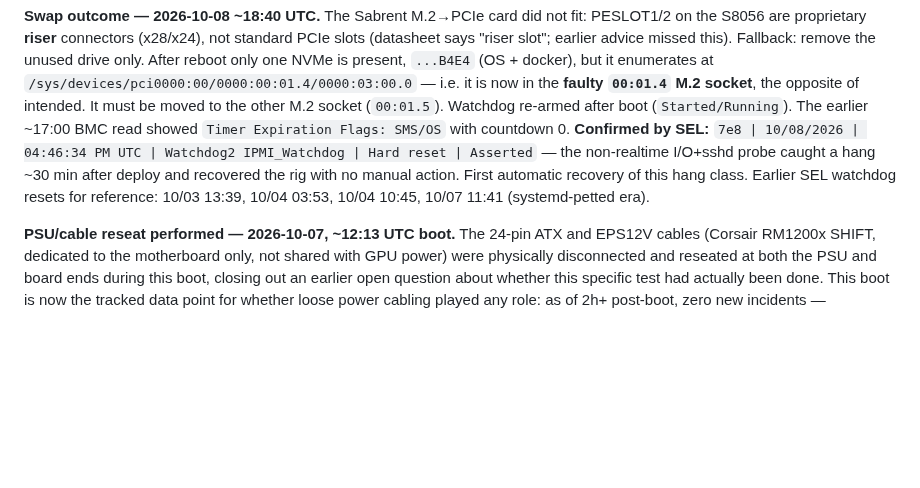
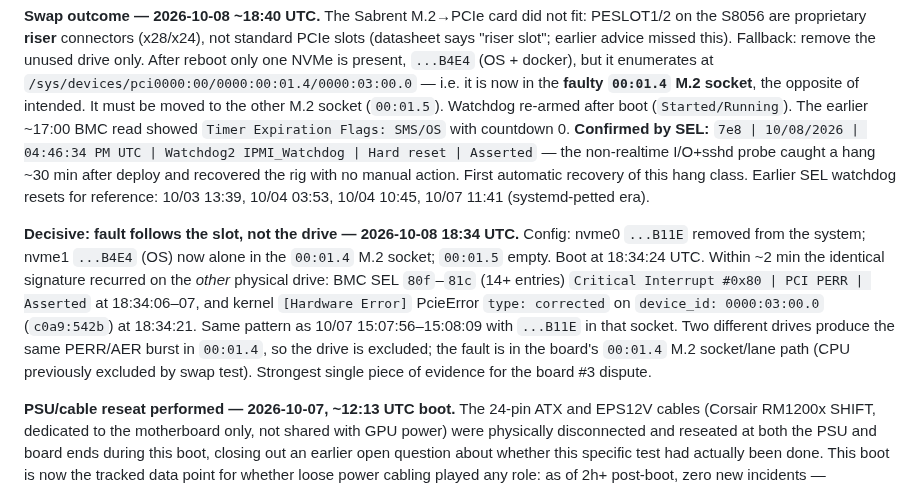
Before and after one commit to manishrony/ronyzap.github.io, a Markdown page: gpu-monitor/CASE-CPU-RETURN-EPYC9B14.md, the part around the change. Drawn GitHub-style; blank space fills up the shorter version.

Commit message:
Record PERR/AER burst following slot 00:01.4 with a different drive
Co-Authored-By: Claude Opus 5.5 <noreply@anthropic.com>
Claude-Session: https://claude.ai/code/session_012SebrQkyx5WsNByKuBeMse

```diff
--- a/gpu-monitor/CASE-CPU-RETURN-EPYC9B14.md
+++ b/gpu-monitor/CASE-CPU-RETURN-EPYC9B14.md
@@ -467,6 +467,19 @@ the rig with no manual action. First automatic recovery of this hang class.
 Earlier SEL watchdog resets for reference: 10/03 13:39, 10/04 03:53,
 10/04 10:45, 10/07 11:41 (systemd-petted era).
 
+**Decisive: fault follows the slot, not the drive — 2026-10-08 18:34 UTC.**
+Config: nvme0 `...B11E` removed from the system; nvme1 `...B4E4` (OS) now
+alone in the `00:01.4` M.2 socket; `00:01.5` empty. Boot at 18:34:24 UTC.
+Within ~2 min the identical signature recurred on the *other* physical
+drive: BMC SEL `80f`–`81c` (14+ entries) `Critical Interrupt #0x80 | PCI
+PERR | Asserted` at 18:34:06–07, and kernel `[Hardware Error]` PcieError
+`type: corrected` on `device_id: 0000:03:00.0` (`c0a9:542b`) at 18:34:21.
+Same pattern as 10/07 15:07:56–15:08:09 with `...B11E` in that socket.
+Two different drives produce the same PERR/AER burst in `00:01.4`, so
+the drive is excluded; the fault is in the board's `00:01.4` M.2
+socket/lane path (CPU previously excluded by swap test). Strongest
+single piece of evidence for the board #3 dispute.
+
 **PSU/cable reseat performed — 2026-10-07, ~12:13 UTC boot.** The 24-pin
 ATX and EPS12V cables (Corsair RM1200x SHIFT, dedicated to the
 motherboard only, not shared with GPU power) were physically disconnected
```
